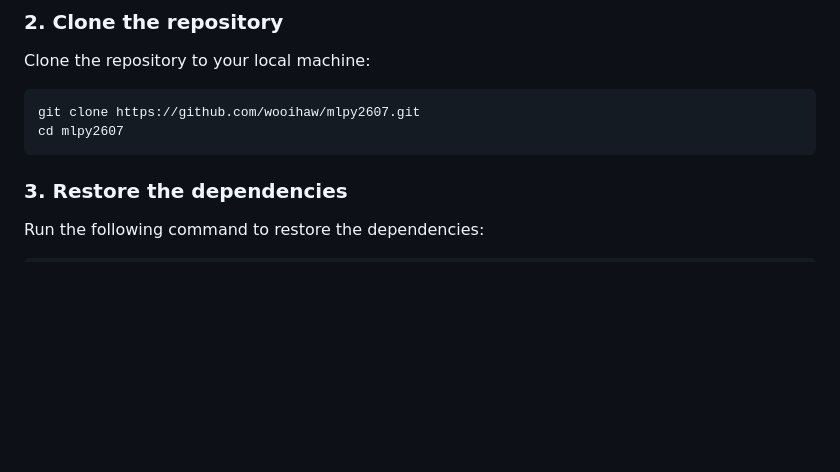
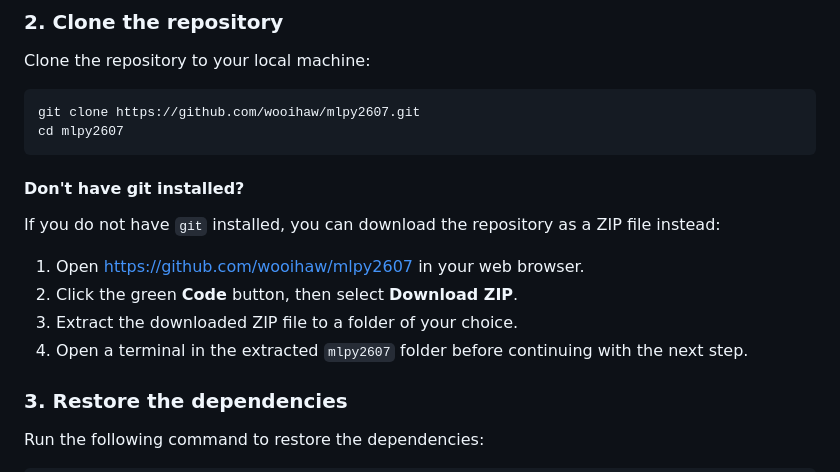
Before and after one commit to wooihaw/mlpy2607, a Markdown page: README.md, the part around the change. GitHub-like rendering; blank space fills up the shorter version.

Commit message:
Added steps to download the ZIP file of the repository.

````diff
--- a/README.md
+++ b/README.md
@@ -50,6 +50,15 @@ Clone the repository to your local machine:
 git clone https://github.com/wooihaw/mlpy2607.git
 cd mlpy2607
 ```
+
+#### Don't have git installed?
+
+If you do not have `git` installed, you can download the repository as a ZIP file instead:
+
+1. Open https://github.com/wooihaw/mlpy2607 in your web browser.
+2. Click the green **Code** button, then select **Download ZIP**.
+3. Extract the downloaded ZIP file to a folder of your choice.
+4. Open a terminal in the extracted `mlpy2607` folder before continuing with the next step.
 
 ### 3. Restore the dependencies
 
````
